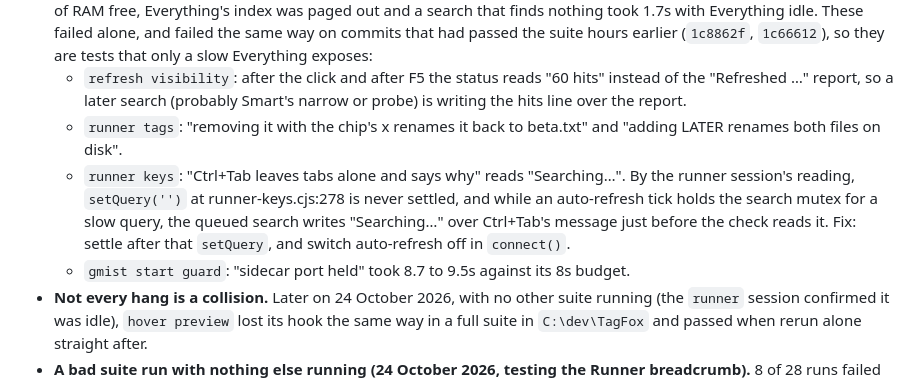
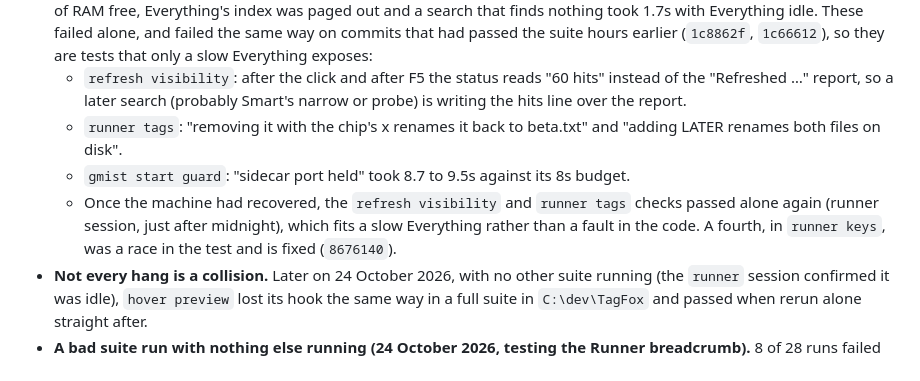
Before and after one commit to stevepowell99/TagFox, a Markdown page: test harness startup sometimes hangs before the test hook appears xkTODO xpCLAUDE.md, the part around the change. Drawn GitHub-style.

Commit message:
Startup-hang task: two of the slow-machine failures pass again, one fixed
Co-Authored-By: Claude Opus 5.5 <noreply@anthropic.com>
Claude-Session: https://claude.ai/code/session_01PJaSGftMAdtAVMzoH2HJC1

```diff
--- a/test harness startup sometimes hangs before the test hook appears xkTODO xpCLAUDE.md
+++ b/test harness startup sometimes hangs before the test hook appears xkTODO xpCLAUDE.md
@@ -8,8 +8,8 @@ A test TagFox occasionally never exposes `#tagfoxtest`: the harness waits its fu
 - **Four checks that fail on old code while Everything is slow (24 October 2026, near midnight).** With only about 1GB of RAM free, Everything's index was paged out and a search that finds nothing took 1.7s with Everything idle. These failed alone, and failed the same way on commits that had passed the suite hours earlier (`1c8862f`, `1c66612`), so they are tests that only a slow Everything exposes:
   - `refresh visibility`: after the click and after F5 the status reads "60 hits" instead of the "Refreshed …" report, so a later search (probably Smart's narrow or probe) is writing the hits line over the report.
   - `runner tags`: "removing it with the chip's x renames it back to beta.txt" and "adding LATER renames both files on disk".
-  - `runner keys`: "Ctrl+Tab leaves tabs alone and says why" reads "Searching…". By the runner session's reading, `setQuery('')` at runner-keys.cjs:278 is never settled, and while an auto-refresh tick holds the search mutex for a slow query, the queued search writes "Searching…" over Ctrl+Tab's message just before the check reads it. Fix: settle after that `setQuery`, and switch auto-refresh off in `connect()`.
   - `gmist start guard`: "sidecar port held" took 8.7 to 9.5s against its 8s budget.
+  - Once the machine had recovered, the `refresh visibility` and `runner tags` checks passed alone again (runner session, just after midnight), which fits a slow Everything rather than a fault in the code. A fourth, in `runner keys`, was a race in the test and is fixed (`8676140`).
 - **Not every hang is a collision.** Later on 24 October 2026, with no other suite running (the `runner` session confirmed it was idle), `hover preview` lost its hook the same way in a full suite in `C:\dev\TagFox` and passed when rerun alone straight after.
 - **A bad suite run with nothing else running (24 October 2026, testing the Runner breadcrumb).** 8 of 28 runs failed in one full suite in `C:\dev\TagFox`, with the `runner` session idle: `load-more regression` and `zoom buttons` lost their hooks (`Hit debug scenario: 4` again), `smoke`, `crud tab-isolation`, `column resize`, `splitter drag` and `zoom buttons` left an Electron running, `refresh visibility` failed with an empty `FAIL:`, and `hover preview` lost its two Classic icon checks. All eight passed when rerun one at a time straight after, leaving no test Electron behind. Steve's own TagFox was reloading its window during the run, since its renderer files were being edited; whether that matters is not known.
 - It predates the Runner ProgramData change, so treat it as a harness fault rather than a product one.
```
